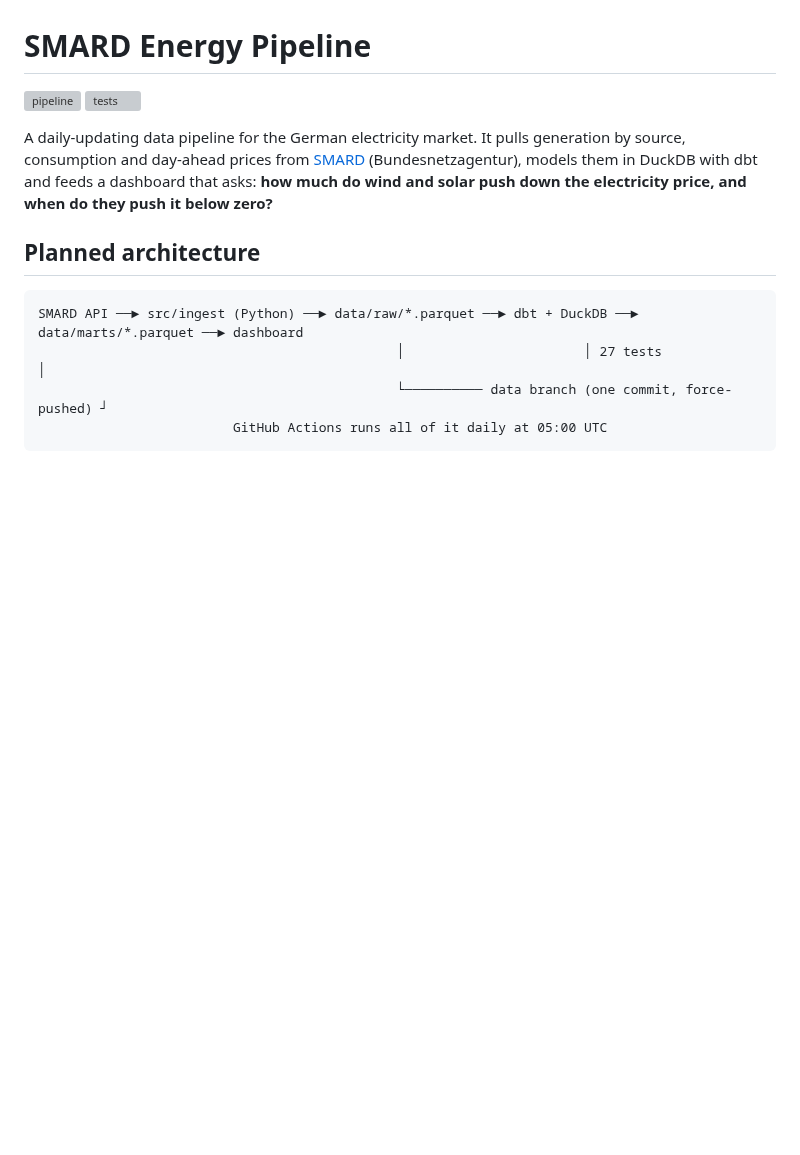
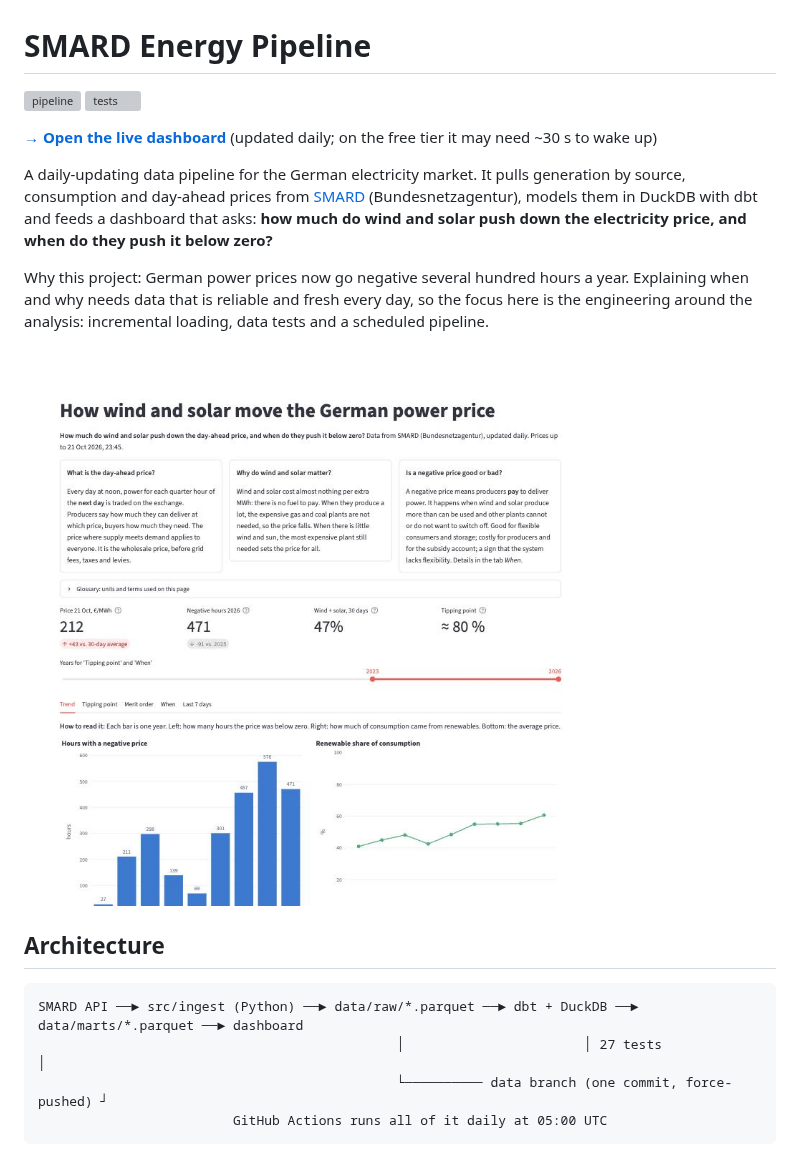
Before and after one commit to Pauluc26/smard-energy-pipeline, a Markdown page: README.md, the part around the change. GitHub-like rendering; pictures changed too: docs/img/dashboard.jpg (added); blank space fills up the shorter version; grey boxes are pictures that could not be loaded.

Commit message:
Link the live dashboard and add a screenshot to the README

````diff
--- a/README.md
+++ b/README.md
@@ -3,9 +3,15 @@
 [![pipeline](https://github.com/Pauluc26/smard-energy-pipeline/actions/workflows/pipeline.yml/badge.svg)](https://github.com/Pauluc26/smard-energy-pipeline/actions/workflows/pipeline.yml)
 [![tests](https://github.com/Pauluc26/smard-energy-pipeline/actions/workflows/tests.yml/badge.svg)](https://github.com/Pauluc26/smard-energy-pipeline/actions/workflows/tests.yml)
 
+**[→ Open the live dashboard](https://smard-energy-pipeline-v1.streamlit.app)** (updated daily; on the free tier it may need ~30 s to wake up)
+
 A daily-updating data pipeline for the German electricity market. It pulls generation by source, consumption and day-ahead prices from [SMARD](https://www.smard.de) (Bundesnetzagentur), models them in DuckDB with dbt and feeds a dashboard that asks: **how much do wind and solar push down the electricity price, and when do they push it below zero?**
 
-## Planned architecture
+Why this project: German power prices now go negative several hundred hours a year. Explaining when and why needs data that is reliable and fresh every day, so the focus here is the engineering around the analysis: incremental loading, data tests and a scheduled pipeline.
+
+[![Dashboard: negative-price hours per year, renewable share, key figures](docs/img/dashboard.jpg)](https://smard-energy-pipeline-v1.streamlit.app)
+
+## Architecture
 
 ```
 SMARD API ──► src/ingest (Python) ──► data/raw/*.parquet ──► dbt + DuckDB ──► data/marts/*.parquet ──► dashboard
````
